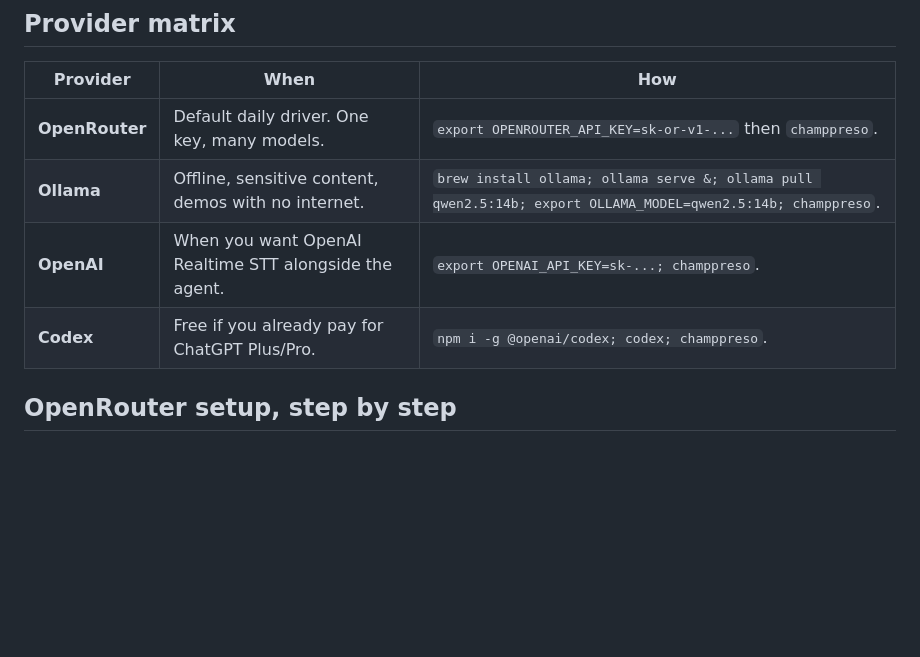
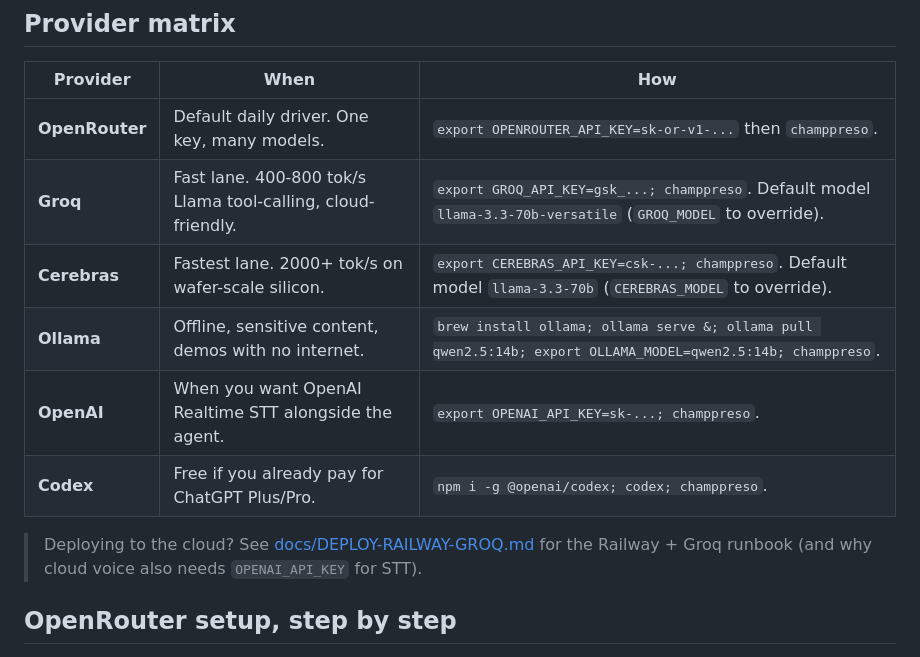
Before and after one commit to Champ-Deep/champpreso, a Markdown page: CHAMP-SETUP.md, the part around the change. Rendered like a GitHub page; blank space fills up the shorter version.

```diff
--- a/CHAMP-SETUP.md
+++ b/CHAMP-SETUP.md
@@ -18,9 +18,14 @@ Node 24 or newer is required. Check with `node -v`. If you are on an older Node,
 | Provider | When | How |
 |---|---|---|
 | **OpenRouter** | Default daily driver. One key, many models. | `export OPENROUTER_API_KEY=sk-or-v1-...` then `champpreso`. |
+| **Groq** | Fast lane. 400-800 tok/s Llama tool-calling, cloud-friendly. | `export GROQ_API_KEY=gsk_...; champpreso`. Default model `llama-3.3-70b-versatile` (`GROQ_MODEL` to override). |
+| **Cerebras** | Fastest lane. 2000+ tok/s on wafer-scale silicon. | `export CEREBRAS_API_KEY=csk-...; champpreso`. Default model `llama-3.3-70b` (`CEREBRAS_MODEL` to override). |
 | **Ollama** | Offline, sensitive content, demos with no internet. | `brew install ollama; ollama serve &; ollama pull qwen2.5:14b; export OLLAMA_MODEL=qwen2.5:14b; champpreso`. |
 | **OpenAI** | When you want OpenAI Realtime STT alongside the agent. | `export OPENAI_API_KEY=sk-...; champpreso`. |
 | **Codex** | Free if you already pay for ChatGPT Plus/Pro. | `npm i -g @openai/codex; codex; champpreso`. |
+
+> Deploying to the cloud? See [docs/DEPLOY-RAILWAY-GROQ.md](docs/DEPLOY-RAILWAY-GROQ.md) for the
+> Railway + Groq runbook (and why cloud voice also needs `OPENAI_API_KEY` for STT).
 
 ## OpenRouter setup, step by step
 
```
Also changed, not shown: docs/DEPLOY-RAILWAY-GROQ.md (added, +112 -0 lines).
